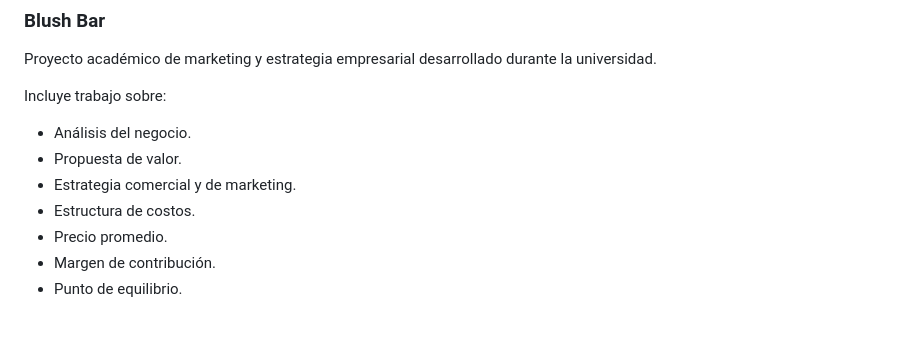
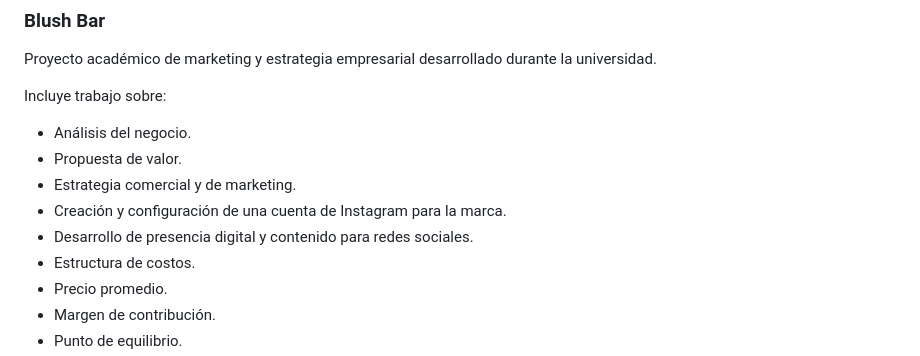
Before and after one commit to diegobmadelaire-source/marketing-ai-portfolio, a Markdown page: README.md, the part around the change. GitHub-like rendering; blank space fills up the shorter version.

Commit message:
Document Instagram work for Blush Bar

```diff
--- a/README.md
+++ b/README.md
@@ -61,6 +61,8 @@ Incluye trabajo sobre:
 - Análisis del negocio.
 - Propuesta de valor.
 - Estrategia comercial y de marketing.
+- Creación y configuración de una cuenta de Instagram para la marca.
+- Desarrollo de presencia digital y contenido para redes sociales.
 - Estructura de costos.
 - Precio promedio.
 - Margen de contribución.
```
